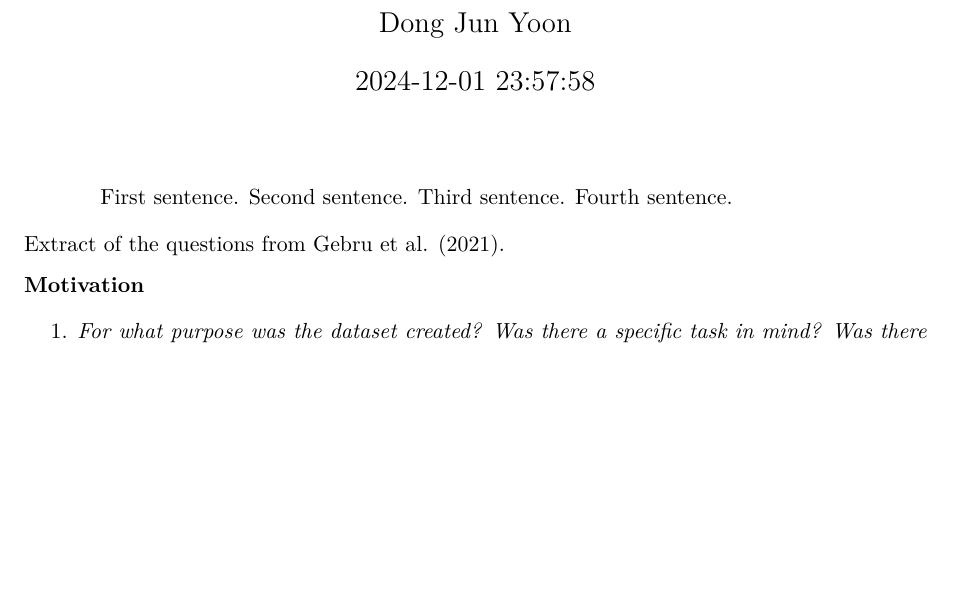
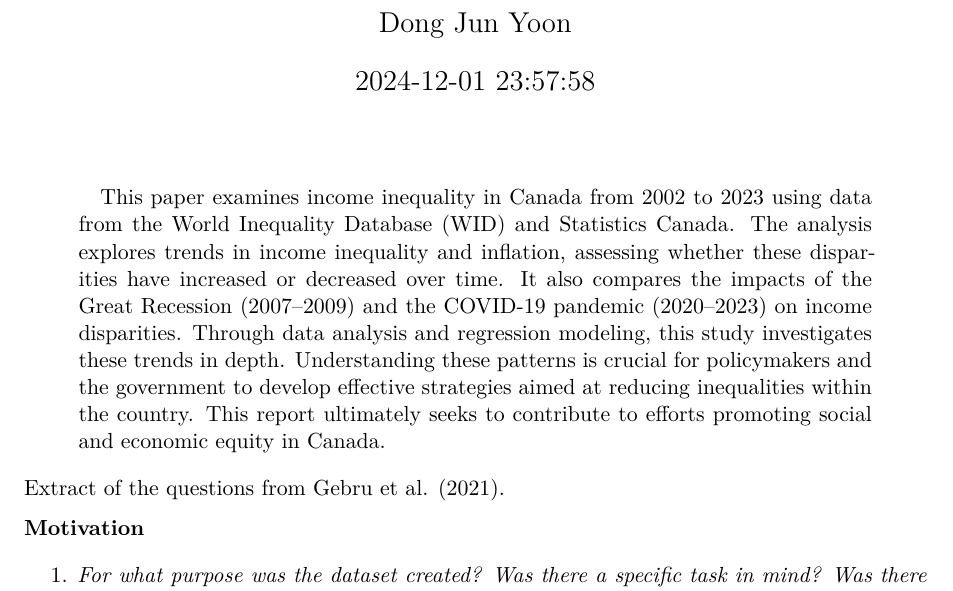
Before and after one commit to DJY1231/Exploring-Income-Inequality-during-covid-19, a Quarto document (paper/datasheet_template.qmd): part of page 1 of 9, cut so that both start at the same text, the shorter picture padded with empty space. Rendered offline with R 4.5, knitr and Pandoc in place of Quarto, then LaTeX, with nearby package versions.

Commit message:
Update datasheet_template.qmd

```diff
--- a/paper/datasheet_template.qmd
+++ b/paper/datasheet_template.qmd
@@ -5,7 +5,7 @@ author:
 thanks: "Code and data are available at: LINK."
 date: "`r Sys.time()`"
 date-format: "D MMMM YYYY"
-abstract: "First sentence. Second sentence. Third sentence. Fourth sentence."
+abstract: "This paper examines income inequality in Canada from 2002 to 2023 using data from the World Inequality Database (WID) and Statistics Canada. The analysis explores trends in income inequality and inflation, assessing whether these disparities have increased or decreased over time. It also compares the impacts of the Great Recession (2007–2009) and the COVID-19 pandemic (2020–2023) on income disparities. Through data analysis and regression modeling, this study investigates these trends in depth. Understanding these patterns is crucial for policymakers and the government to develop effective strategies aimed at reducing inequalities within the country. This report ultimately seeks to contribute to efforts promoting social and economic equity in Canada."
 format: pdf
 number-sections: true
 bibliography: references.bib
```
